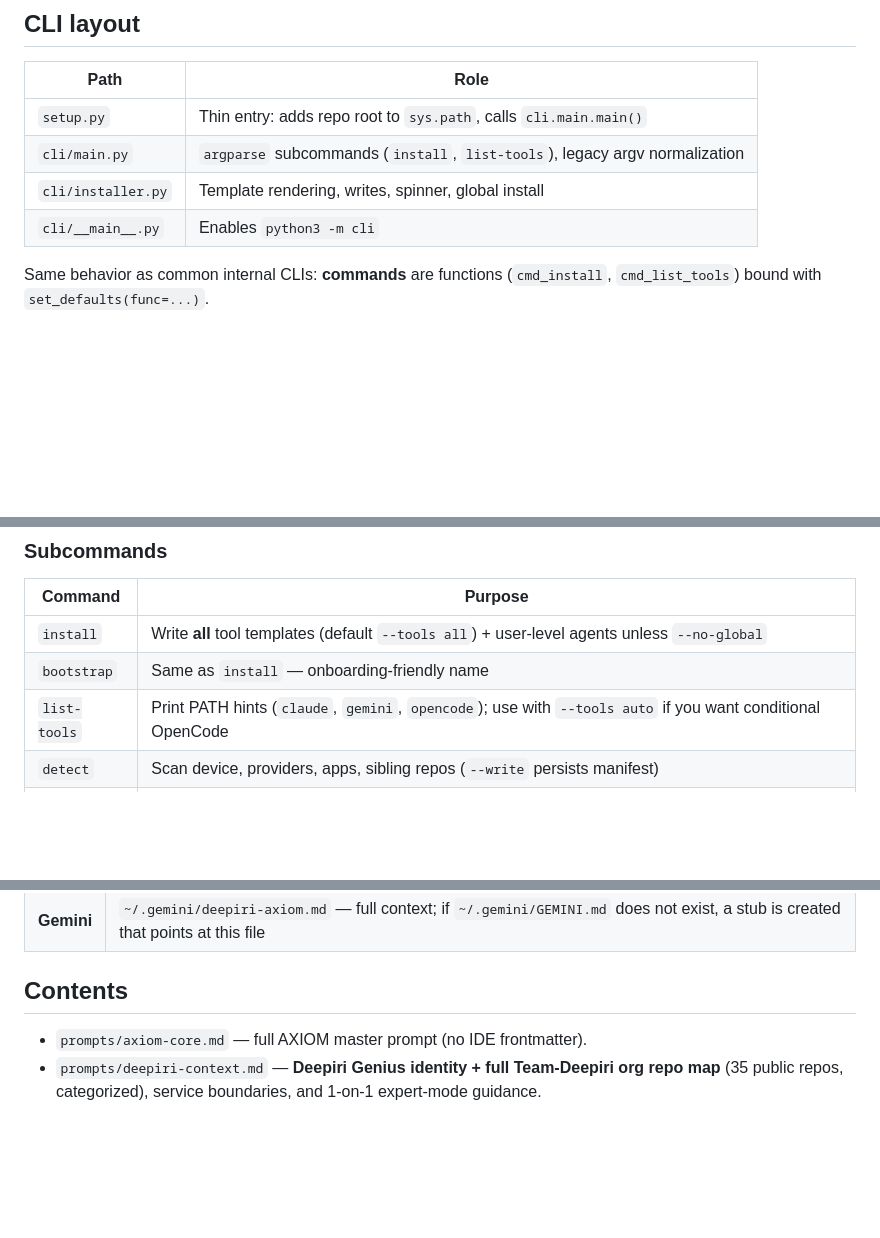
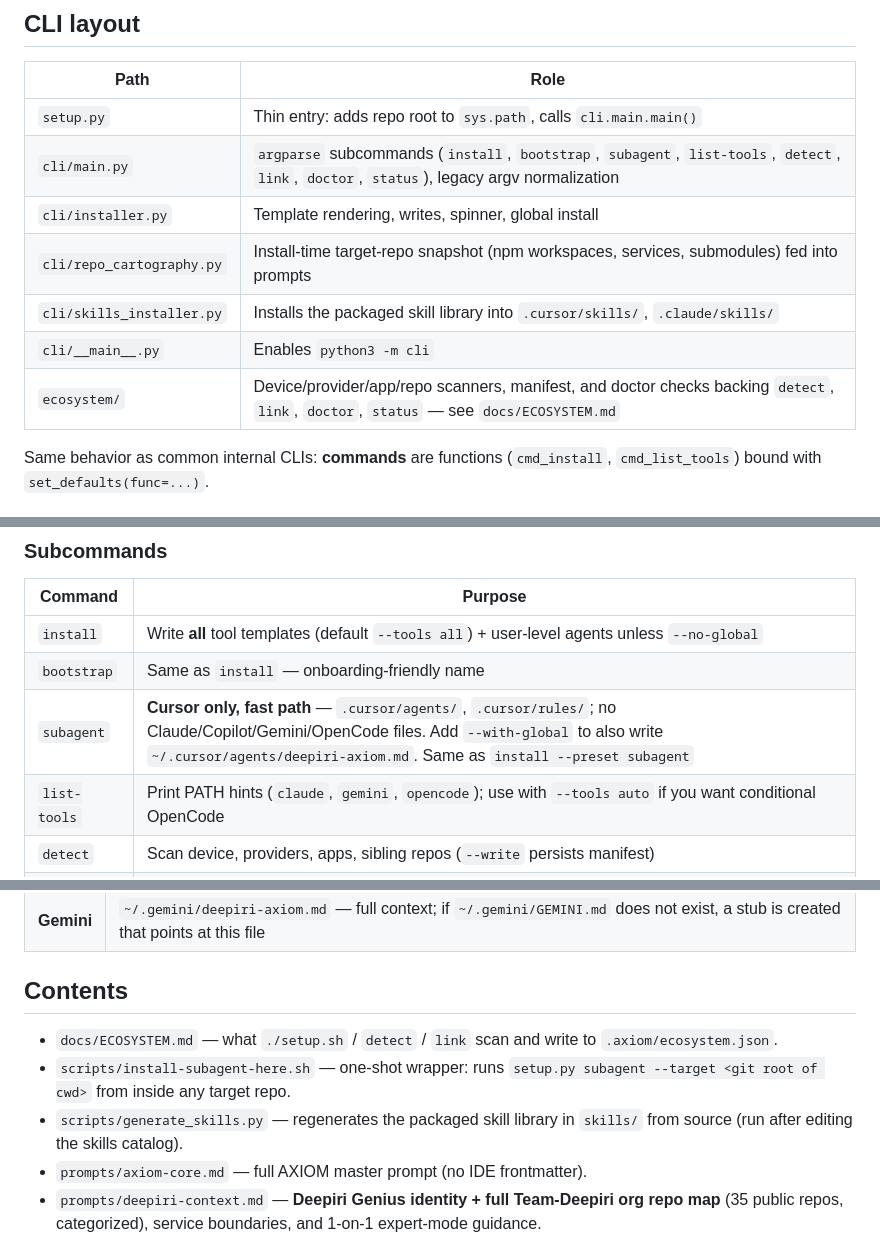
Before and after one commit to Team-Deepiri/deepiri-axiom, a Markdown page: README.md, 3 parts joined by grey strips. GitHub-like rendering; blank space fills up the shorter version.

```diff
--- a/README.md
+++ b/README.md
@@ -73,9 +73,12 @@ python3 setup.py bootstrap --target /path/to/your/repo
 | Path | Role |
 |------|------|
 | `setup.py` | Thin entry: adds repo root to `sys.path`, calls `cli.main.main()` |
-| `cli/main.py` | `argparse` subcommands (`install`, `list-tools`), legacy argv normalization |
+| `cli/main.py` | `argparse` subcommands (`install`, `bootstrap`, `subagent`, `list-tools`, `detect`, `link`, `doctor`, `status`), legacy argv normalization |
 | `cli/installer.py` | Template rendering, writes, spinner, global install |
+| `cli/repo_cartography.py` | Install-time target-repo snapshot (npm workspaces, services, submodules) fed into prompts |
+| `cli/skills_installer.py` | Installs the packaged skill library into `.cursor/skills/`, `.claude/skills/` |
 | `cli/__main__.py` | Enables `python3 -m cli` |
+| `ecosystem/` | Device/provider/app/repo scanners, manifest, and doctor checks backing `detect`, `link`, `doctor`, `status` — see `docs/ECOSYSTEM.md` |
 
 Same behavior as common internal CLIs: **commands** are functions (`cmd_install`, `cmd_list_tools`) bound with `set_defaults(func=...)`.
 
@@ -105,6 +108,7 @@ python3 setup.py install --target /path/to/deepiri-platform
 |---------|---------|
 | `install` | Write **all** tool templates (default `--tools all`) + user-level agents unless `--no-global` |
 | `bootstrap` | Same as `install` — onboarding-friendly name |
+| `subagent` | **Cursor only, fast path** — `.cursor/agents/`, `.cursor/rules/`; no Claude/Copilot/Gemini/OpenCode files. Add `--with-global` to also write `~/.cursor/agents/deepiri-axiom.md`. Same as `install --preset subagent` |
 | `list-tools` | Print PATH hints (`claude`, `gemini`, `opencode`); use with `--tools auto` if you want conditional OpenCode |
 | `detect` | Scan device, providers, apps, sibling repos (`--write` persists manifest) |
 | `link` | Refresh `.axiom/ecosystem.json` and repo link graph |
@@ -170,6 +175,9 @@ Older Cursor installs may still have `.cursor/rules/deepiri-platform.md` — rem
 
 ## Contents
 
+- `docs/ECOSYSTEM.md` — what `./setup.sh` / `detect` / `link` scan and write to `.axiom/ecosystem.json`.
+- `scripts/install-subagent-here.sh` — one-shot wrapper: runs `setup.py subagent --target <git root of cwd>` from inside any target repo.
+- `scripts/generate_skills.py` — regenerates the packaged skill library in `skills/` from source (run after editing the skills catalog).
 - `prompts/axiom-core.md` — full AXIOM master prompt (no IDE frontmatter).
 - `prompts/deepiri-context.md` — **Deepiri Genius identity + full Team-Deepiri org repo map** (35 public repos, categorized), service boundaries, and 1-on-1 expert-mode guidance.
 - `prompts/axiom-condensed.md` — short AXIOM behavior for CLAUDE/GEMINI templates (carries a one-line repo pointer).
```
Also changed, not shown: other parts of README.md (+1 -0 lines).
